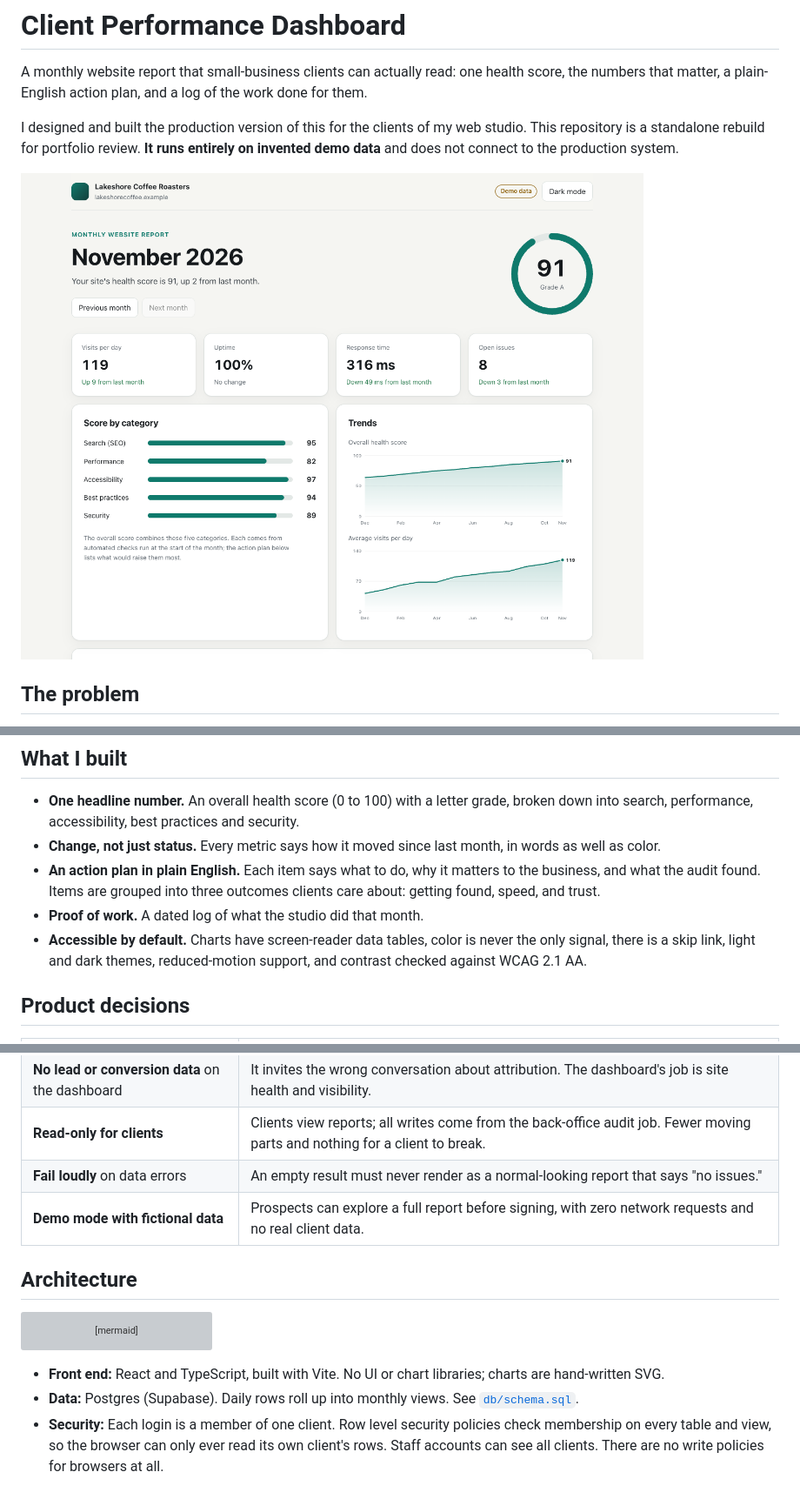
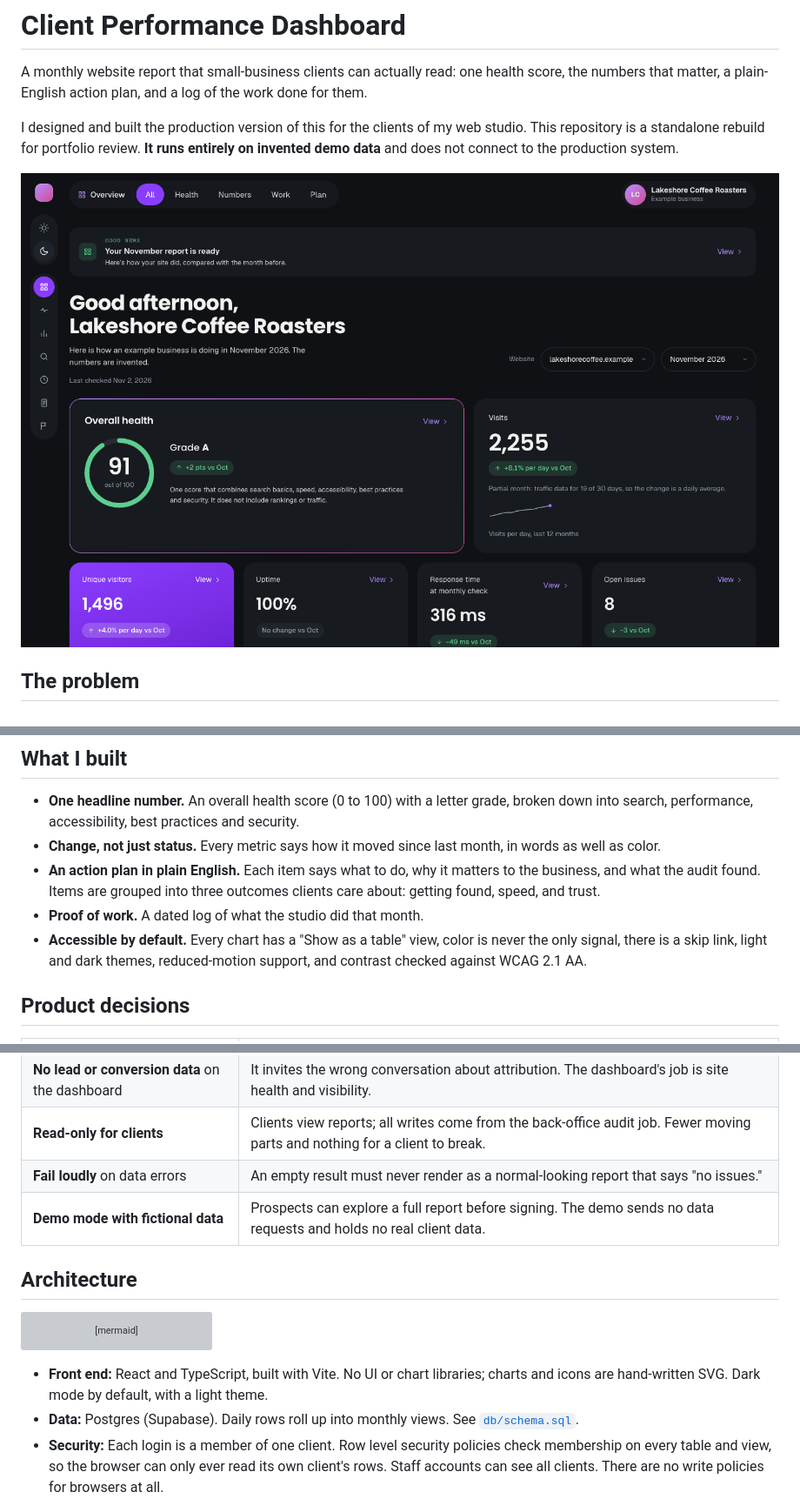
Before and after one commit to rnordmeyer/client-performance-dashboard, a Markdown page: README.md, 3 parts joined by grey strips. Shown at 87% size. Drawn GitHub-style; pictures changed too: docs/screenshot.png; grey boxes are pictures that could not be loaded.

````diff
--- a/README.md
+++ b/README.md
@@ -16,7 +16,7 @@ Small-business owners pay for website care but rarely see what it does. Typical
 - **Change, not just status.** Every metric says how it moved since last month, in words as well as color.
 - **An action plan in plain English.** Each item says what to do, why it matters to the business, and what the audit found. Items are grouped into three outcomes clients care about: getting found, speed, and trust.
 - **Proof of work.** A dated log of what the studio did that month.
-- **Accessible by default.** Charts have screen-reader data tables, color is never the only signal, there is a skip link, light and dark themes, reduced-motion support, and contrast checked against WCAG 2.1 AA.
+- **Accessible by default.** Every chart has a "Show as a table" view, color is never the only signal, there is a skip link, light and dark themes, reduced-motion support, and contrast checked against WCAG 2.1 AA.
 
 ## Product decisions
 
@@ -26,7 +26,7 @@ Small-business owners pay for website care but rarely see what it does. Typical
 | **No lead or conversion data** on the dashboard | It invites the wrong conversation about attribution. The dashboard's job is site health and visibility. |
 | **Read-only for clients** | Clients view reports; all writes come from the back-office audit job. Fewer moving parts and nothing for a client to break. |
 | **Fail loudly** on data errors | An empty result must never render as a normal-looking report that says "no issues." |
-| **Demo mode with fictional data** | Prospects can explore a full report before signing, with zero network requests and no real client data. |
+| **Demo mode with fictional data** | Prospects can explore a full report before signing. The demo sends no data requests and holds no real client data. |
 
 ## Architecture
 
@@ -39,7 +39,7 @@ flowchart LR
   API -- publishable key +<br/>user token, read only --> B[Client dashboard<br/>React]
 ```
 
-- **Front end:** React and TypeScript, built with Vite. No UI or chart libraries; charts are hand-written SVG.
+- **Front end:** React and TypeScript, built with Vite. No UI or chart libraries; charts and icons are hand-written SVG. Dark mode by default, with a light theme.
 - **Data:** Postgres (Supabase). Daily rows roll up into monthly views. See [`db/schema.sql`](db/schema.sql).
 - **Security:** Each login is a member of one client. Row level security policies check membership on every table and view, so the browser can only ever read its own client's rows. Staff accounts can see all clients. There are no write policies for browsers at all.
 - **Data access:** Plain `fetch` calls to the REST API (no SDK). See [`src/data/source.ts`](src/data/source.ts).
````
Also changed, not shown: 6 other files.
